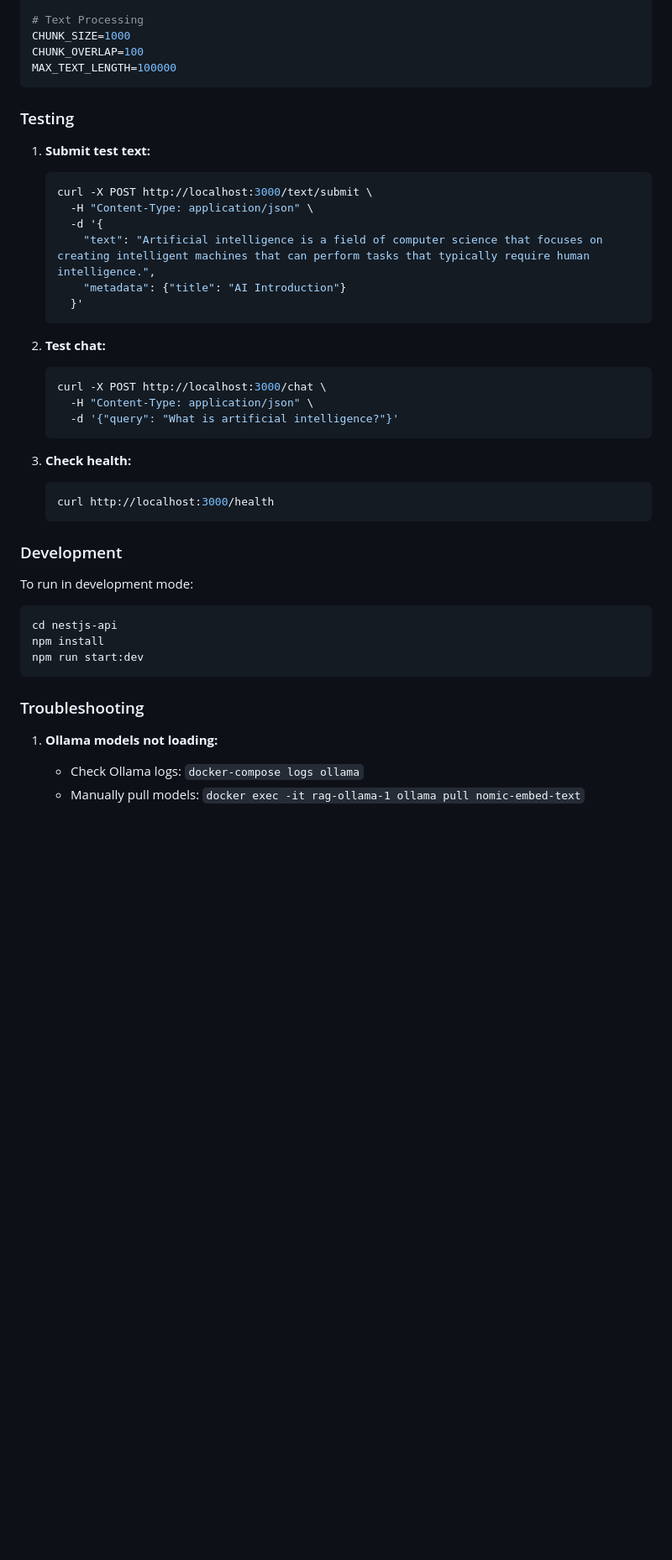
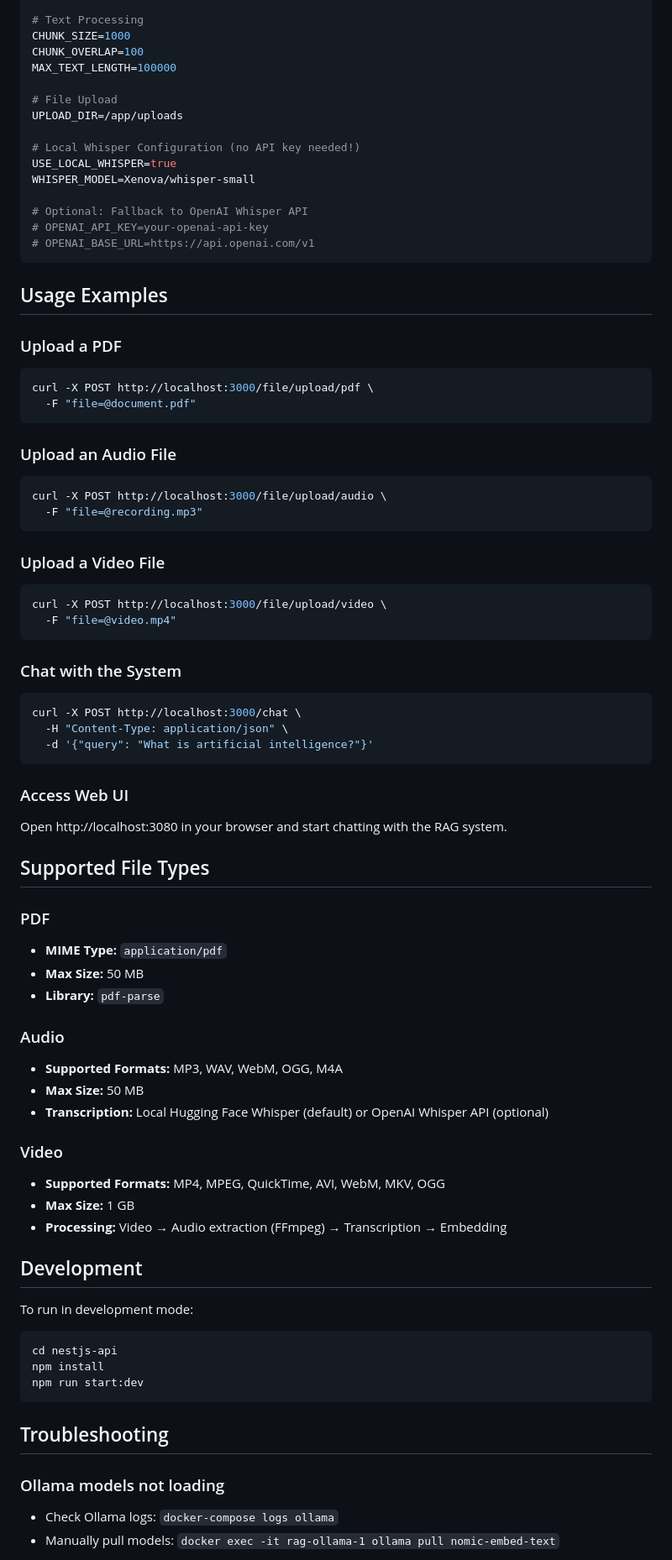
Before and after one commit to mmaksymovych/rag, a Markdown page: README.md, the part around one of its changes. Shown at 84% size. GitHub-like rendering; blank space fills up the shorter version.

````diff
--- a/README.md
+++ b/README.md
@@ -91,33 +116,67 @@ QDRANT_COLLECTION_NAME=text_chunks
 CHUNK_SIZE=1000
 CHUNK_OVERLAP=100
 MAX_TEXT_LENGTH=100000
+
+# File Upload
+UPLOAD_DIR=/app/uploads
+
+# Local Whisper Configuration (no API key needed!)
+USE_LOCAL_WHISPER=true
+WHISPER_MODEL=Xenova/whisper-small
+
+# Optional: Fallback to OpenAI Whisper API
+# OPENAI_API_KEY=your-openai-api-key
+# OPENAI_BASE_URL=https://api.openai.com/v1
 ```
 
-### Testing
+## Usage Examples
 
-1. **Submit test text:**
-   ```bash
-   curl -X POST http://localhost:3000/text/submit \
-     -H "Content-Type: application/json" \
-     -d '{
-       "text": "Artificial intelligence is a field of computer science that focuses on creating intelligent machines that can perform tasks that typically require human intelligence.",
-       "metadata": {"title": "AI Introduction"}
-     }'
-   ```
+### Upload a PDF
+```bash
+curl -X POST http://localhost:3000/file/upload/pdf \
+  -F "file=@document.pdf"
+```
 
-2. **Test chat:**
-   ```bash
-   curl -X POST http://localhost:3000/chat \
-     -H "Content-Type: application/json" \
-     -d '{"query": "What is artificial intelligence?"}'
-   ```
+### Upload an Audio File
+```bash
+curl -X POST http://localhost:3000/file/upload/audio \
+  -F "file=@recording.mp3"
+```
 
-3. **Check health:**
-   ```bash
-   curl http://localhost:3000/health
-   ```
+### Upload a Video File
+```bash
+curl -X POST http://localhost:3000/file/upload/video \
+  -F "file=@video.mp4"
+```
 
-### Development
+### Chat with the System
+```bash
+curl -X POST http://localhost:3000/chat \
+  -H "Content-Type: application/json" \
+  -d '{"query": "What is artificial intelligence?"}'
+```
+
+### Access Web UI
+Open http://localhost:3080 in your browser and start chatting with the RAG system.
+
+## Supported File Types
+
+### PDF
+- **MIME Type:** `application/pdf`
+- **Max Size:** 50 MB
+- **Library:** `pdf-parse`
+
+### Audio
+- **Supported Formats:** MP3, WAV, WebM, OGG, M4A
+- **Max Size:** 50 MB
+- **Transcription:** Local Hugging Face Whisper (default) or OpenAI Whisper API (optional)
+
+### Video
+- **Supported Formats:** MP4, MPEG, QuickTime, AVI, WebM, MKV, OGG
+- **Max Size:** 1 GB
+- **Processing:** Video → Audio extraction (FFmpeg) → Transcription → Embedding
+
+## Development
 
 To run in development mode:
 
@@ -127,9 +186,9 @@ npm install
 npm run start:dev
 ```
 
-### Troubleshooting
+## Troubleshooting
 
-1. **Ollama models not loading:**
-   - Check Ollama logs: `docker-compose logs ollama`
-   - Manually pull models: `docker exec -it rag-ollama-1 ollama pull nomic-embed-text`
+### Ollama models not loading
+- Check Ollama logs: `docker-compose logs ollama`
+- Manually pull models: `docker exec -it rag-ollama-1 ollama pull nomic-embed-text`
 
````
Also changed, not shown: other parts of README.md (+58 -44 lines).
